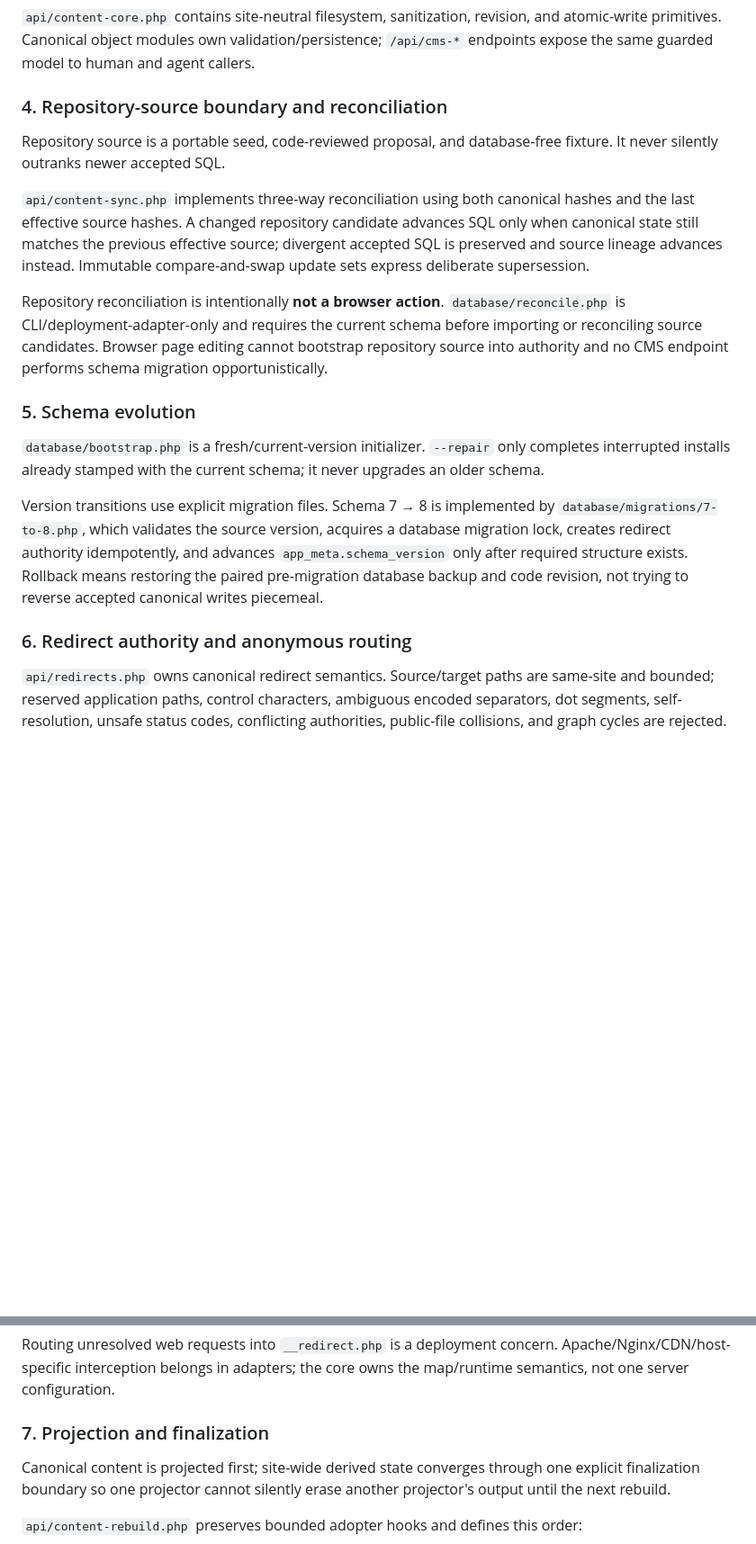
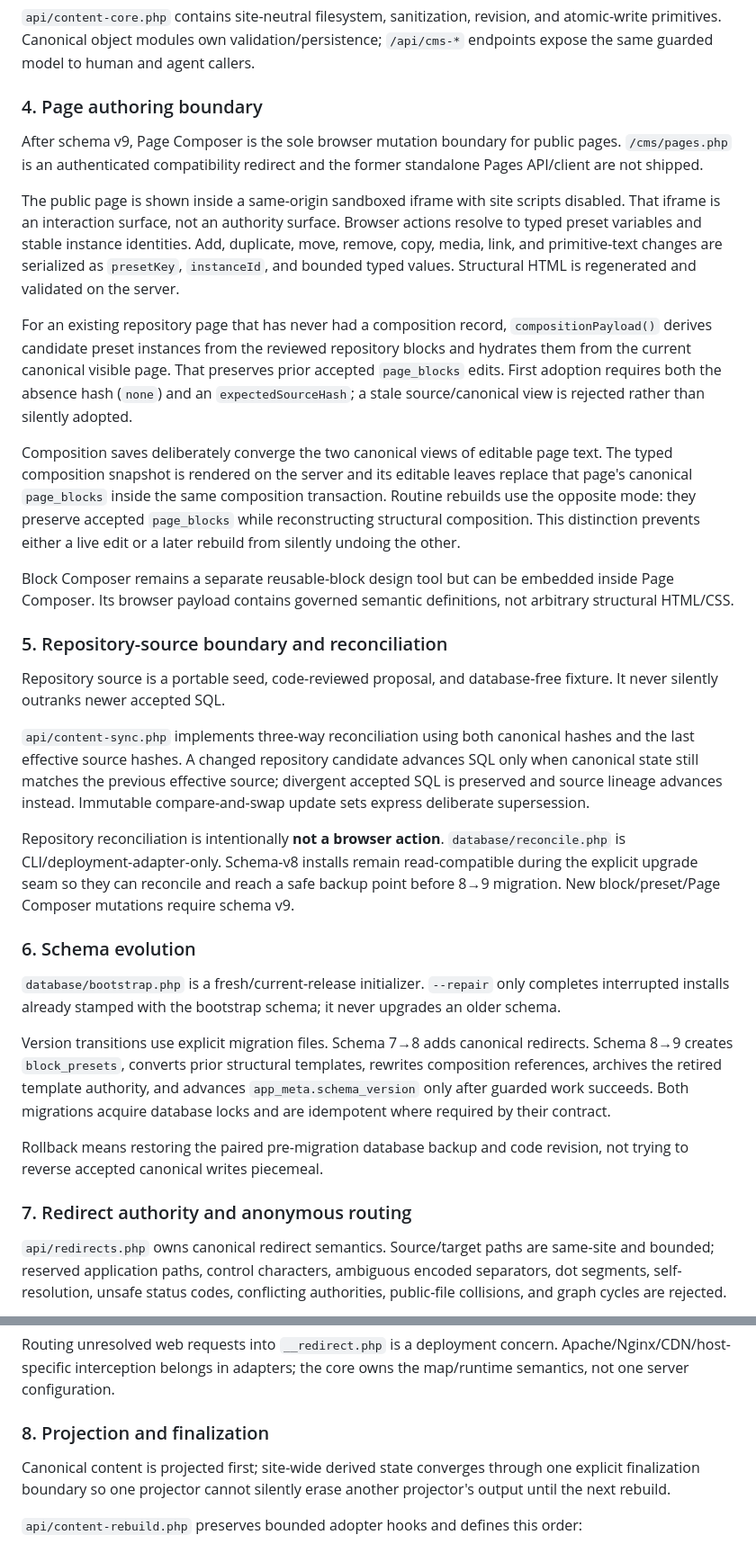
Before and after one commit to jo90-afk/ai-native-cms, a Markdown page: docs/ARCHITECTURE.md, 2 parts joined by grey strips. Shown at 90% size. Drawn GitHub-style; blank space fills up the shorter version.

Commit message:
docs: describe schema-v9 composition and live authoring authority

```diff
--- a/docs/ARCHITECTURE.md
+++ b/docs/ARCHITECTURE.md
@@ -35,21 +42,35 @@ Repository-owned `redirects.system_aliases` are a separate read-only compatibili
 
 `api/content-core.php` contains site-neutral filesystem, sanitization, revision, and atomic-write primitives. Canonical object modules own validation/persistence; `/api/cms-*` endpoints expose the same guarded model to human and agent callers.
 
-### 4. Repository-source boundary and reconciliation
+### 4. Page authoring boundary
+
+After schema v9, Page Composer is the sole browser mutation boundary for public pages. `/cms/pages.php` is an authenticated compatibility redirect and the former standalone Pages API/client are not shipped.
+
+The public page is shown inside a same-origin sandboxed iframe with site scripts disabled. That iframe is an interaction surface, not an authority surface. Browser actions resolve to typed preset variables and stable instance identities. Add, duplicate, move, remove, copy, media, link, and primitive-text changes are serialized as `presetKey`, `instanceId`, and bounded typed values. Structural HTML is regenerated and validated on the server.
+
+For an existing repository page that has never had a composition record, `compositionPayload()` derives candidate preset instances from the reviewed repository blocks and hydrates them from the current canonical visible page. That preserves prior accepted `page_blocks` edits. First adoption requires both the absence hash (`none`) and an `expectedSourceHash`; a stale source/canonical view is rejected rather than silently adopted.
+
+Composition saves deliberately converge the two canonical views of editable page text. The typed composition snapshot is rendered on the server and its editable leaves replace that page's canonical `page_blocks` inside the same composition transaction. Routine rebuilds use the opposite mode: they preserve accepted `page_blocks` while reconstructing structural composition. This distinction prevents either a live edit or a later rebuild from silently undoing the other.
+
+Block Composer remains a separate reusable-block design tool but can be embedded inside Page Composer. Its browser payload contains governed semantic definitions, not arbitrary structural HTML/CSS.
+
+### 5. Repository-source boundary and reconciliation
 
 Repository source is a portable seed, code-reviewed proposal, and database-free fixture. It never silently outranks newer accepted SQL.
 
 `api/content-sync.php` implements three-way reconciliation using both canonical hashes and the last effective source hashes. A changed repository candidate advances SQL only when canonical state still matches the previous effective source; divergent accepted SQL is preserved and source lineage advances instead. Immutable compare-and-swap update sets express deliberate supersession.
 
-Repository reconciliation is intentionally **not a browser action**. `database/reconcile.php` is CLI/deployment-adapter-only and requires the current schema before importing or reconciling source candidates. Browser page editing cannot bootstrap repository source into authority and no CMS endpoint performs schema migration opportunistically.
+Repository reconciliation is intentionally **not a browser action**. `database/reconcile.php` is CLI/deployment-adapter-only. Schema-v8 installs remain read-compatible during the explicit upgrade seam so they can reconcile and reach a safe backup point before 8→9 migration. New block/preset/Page Composer mutations require schema v9.
 
-### 5. Schema evolution
+### 6. Schema evolution
 
-`database/bootstrap.php` is a fresh/current-version initializer. `--repair` only completes interrupted installs already stamped with the current schema; it never upgrades an older schema.
+`database/bootstrap.php` is a fresh/current-release initializer. `--repair` only completes interrupted installs already stamped with the bootstrap schema; it never upgrades an older schema.
 
-Version transitions use explicit migration files. Schema 7 → 8 is implemented by `database/migrations/7-to-8.php`, which validates the source version, acquires a database migration lock, creates redirect authority idempotently, and advances `app_meta.schema_version` only after required structure exists. Rollback means restoring the paired pre-migration database backup and code revision, not trying to reverse accepted canonical writes piecemeal.
+Version transitions use explicit migration files. Schema 7→8 adds canonical redirects. Schema 8→9 creates `block_presets`, converts prior structural templates, rewrites composition references, archives the retired template authority, and advances `app_meta.schema_version` only after guarded work succeeds. Both migrations acquire database locks and are idempotent where required by their contract.
 
-### 6. Redirect authority and anonymous routing
+Rollback means restoring the paired pre-migration database backup and code revision, not trying to reverse accepted canonical writes piecemeal.
+
+### 7. Redirect authority and anonymous routing
 
 `api/redirects.php` owns canonical redirect semantics. Source/target paths are same-site and bounded; reserved application paths, control characters, ambiguous encoded separators, dot segments, self-resolution, unsafe status codes, conflicting authorities, public-file collisions, and graph cycles are rejected.
 
@@ -59,7 +80,7 @@ Manual records carry optimistic revision hashes. Published post slug changes are
 
 Routing unresolved web requests into `__redirect.php` is a deployment concern. Apache/Nginx/CDN/host-specific interception belongs in adapters; the core owns the map/runtime semantics, not one server configuration.
 
-### 7. Projection and finalization
+### 8. Projection and finalization
 
 Canonical content is projected first; site-wide derived state converges through one explicit finalization boundary so one projector cannot silently erase another projector's output until the next rebuild.
 
```
Also changed, not shown: other parts of docs/ARCHITECTURE.md (+14 -7 lines).
